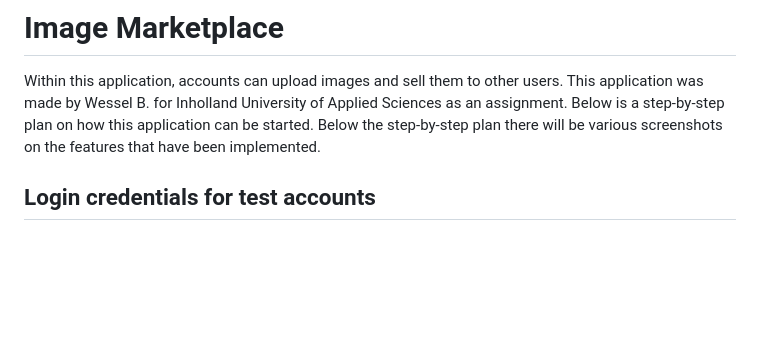
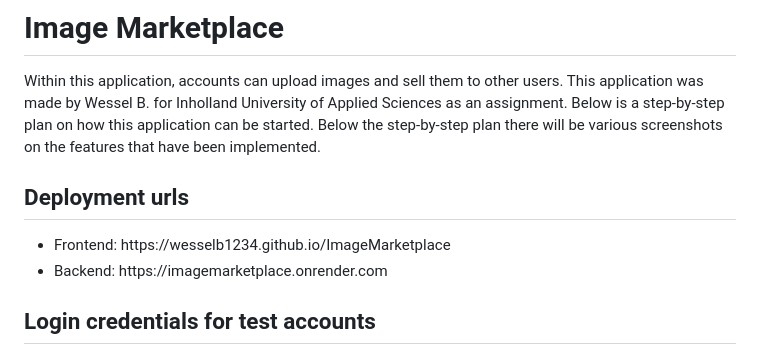
Before and after one commit to WesselB1234/ImageMarketplace, a Markdown page: README.md, the part around the change. GitHub-like rendering; blank space fills up the shorter version.

Commit message:
Update README with deployment URLs
Added deployment URLs for frontend and backend.

```diff
--- a/README.md
+++ b/README.md
@@ -1,6 +1,16 @@
 # Image Marketplace
 Within this application, accounts can upload images and sell them to other users.
 This application was made by Wessel B. for Inholland University of Applied Sciences as an assignment. Below is a step-by-step plan on how this application can be started. Below the step-by-step plan there will be various screenshots on the features that have been implemented.
+
+## Deployment urls
+<ul>
+  <li>
+    Frontend: https://wesselb1234.github.io/ImageMarketplace
+  </li>
+  <li>
+    Backend: https://imagemarketplace.onrender.com
+  </li>
+</ul>
 
 ## Login credentials for test accounts
 <ul>
```
